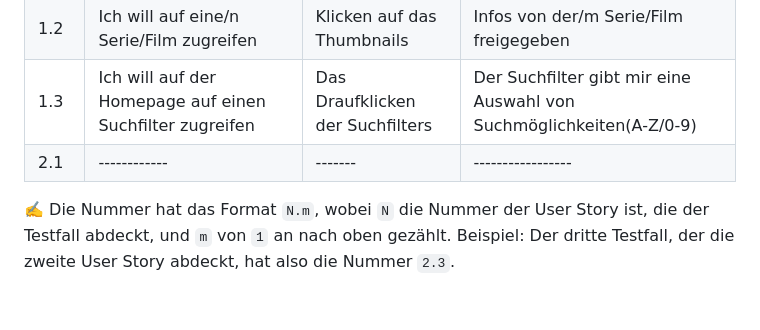
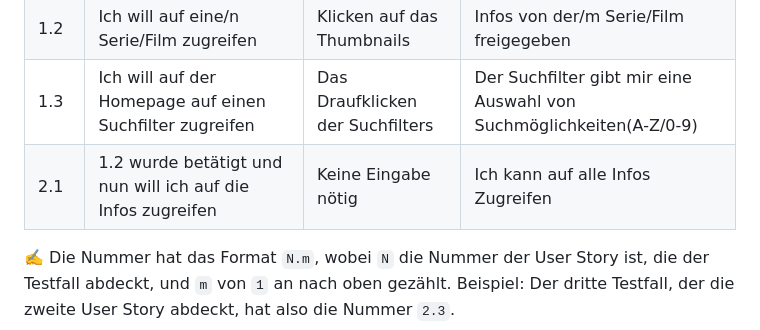
Before and after one commit to DorianHerzig9/1600, a Markdown page: projektdokumentation.md, the part around the change. GitHub-like rendering; blank space fills up the shorter version.

```diff
--- a/projektdokumentation.md
+++ b/projektdokumentation.md
@@ -35,7 +35,7 @@ Das Ziel dieses Projekts ist es, eine umfassende Website zu erstellen, die alle
 | 1.1  |Ich will auf die Webseite zugreifen|Öffnen der Webseite|Ich kann auf die Homepage zugreifen|
 | 1.2  |Ich will auf eine/n Serie/Film zugreifen|Klicken auf das Thumbnails|Infos von der/m Serie/Film freigegeben|
 | 1.3  |Ich will auf der Homepage auf einen Suchfilter zugreifen|Das Draufklicken der Suchfilters|Der Suchfilter gibt mir eine Auswahl von Suchmöglichkeiten(A-Z/0-9)|
-| 2.1  | ------------ | ------- | ----------------- |
+| 2.1  |1.2 wurde betätigt und nun will ich auf die Infos zugreifen|Keine Eingabe nötig|Ich kann auf alle Infos Zugreifen|
 
 ✍️ Die Nummer hat das Format `N.m`, wobei `N` die Nummer der User Story ist, die der Testfall abdeckt, und `m` von `1` an nach oben gezählt. Beispiel: Der dritte Testfall, der die zweite User Story abdeckt, hat also die Nummer `2.3`.
 
```
